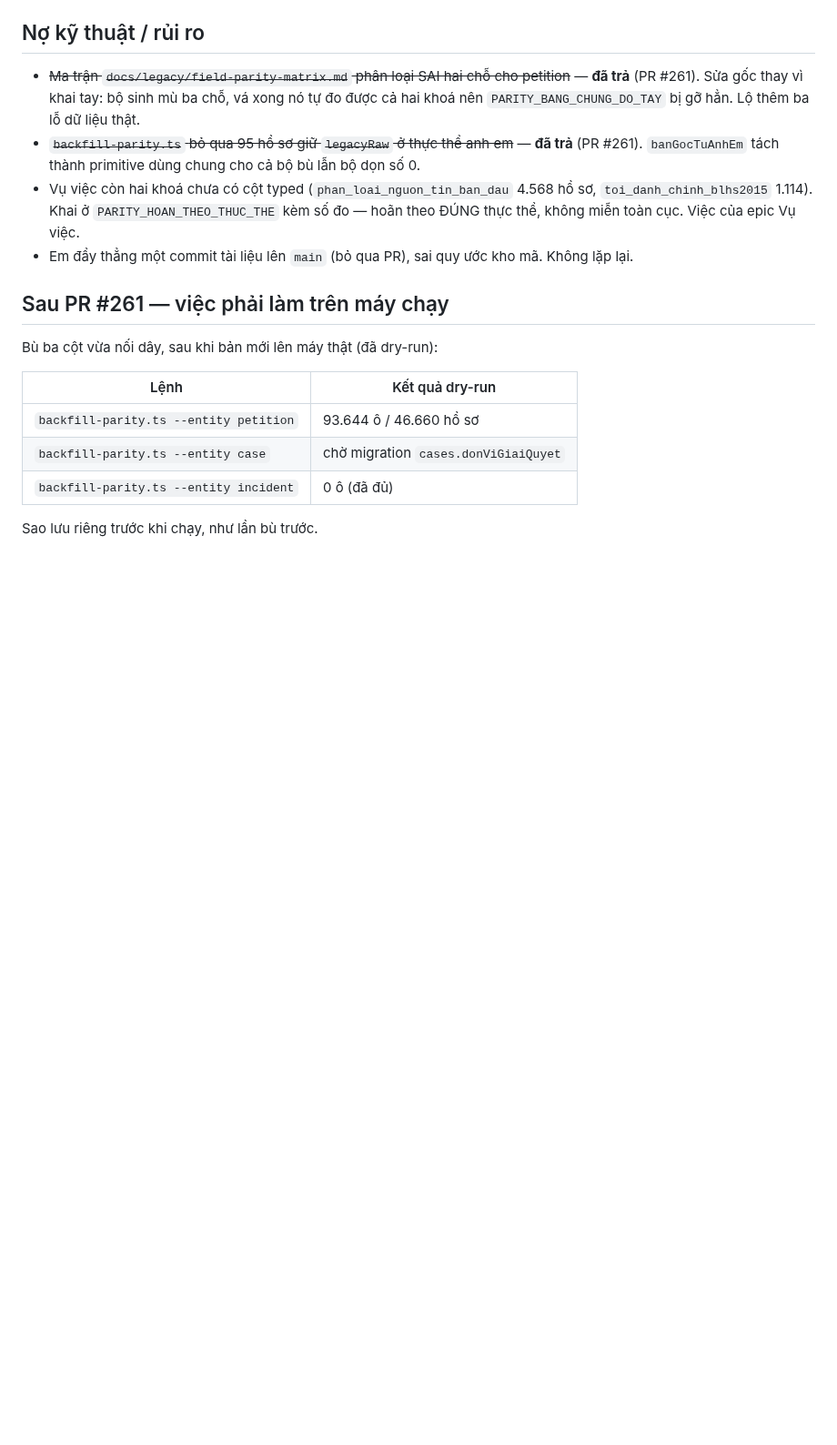
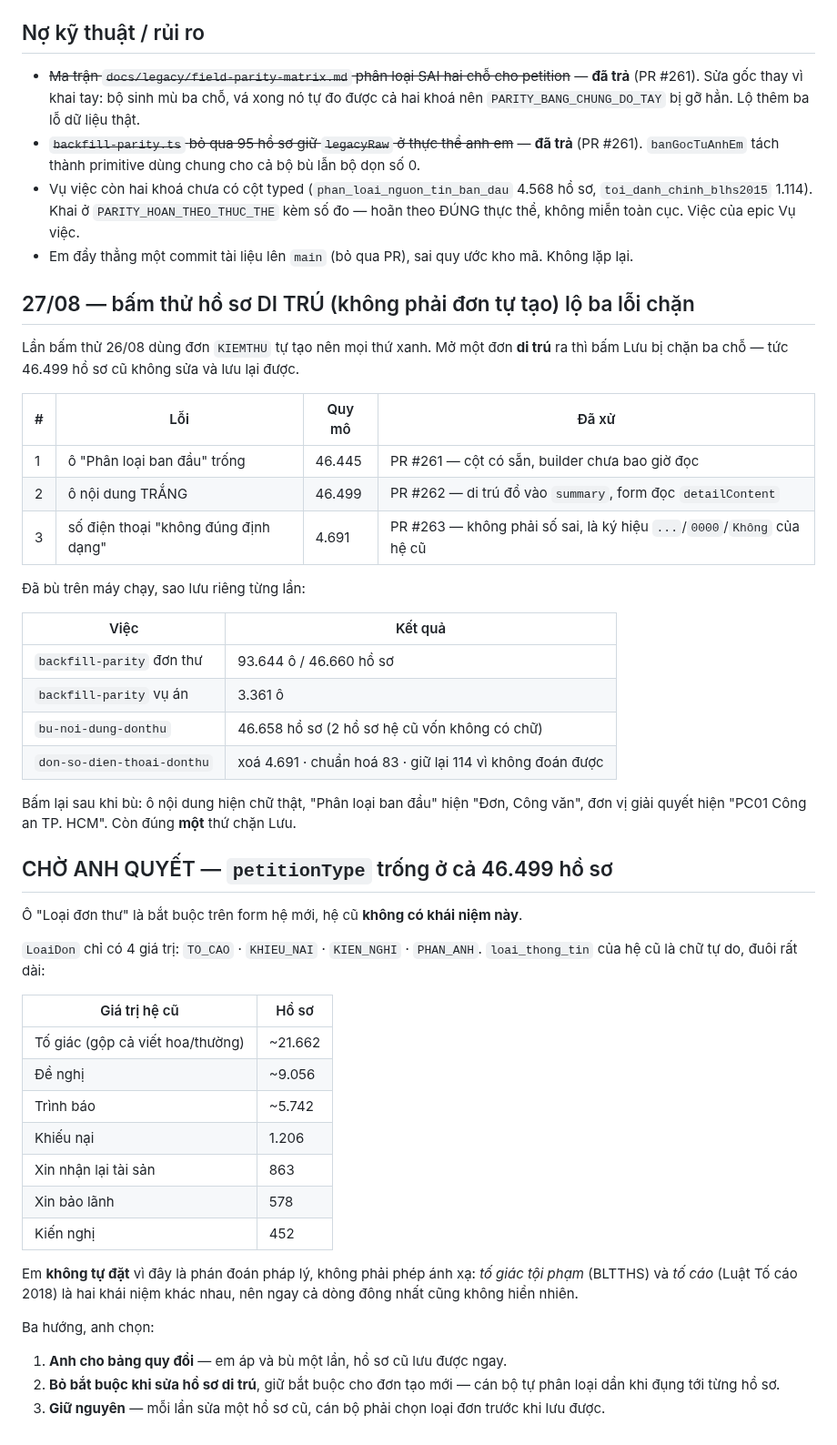
Before and after one commit to trungtm78/PC02, a Markdown page: PROGRESS.md, the part around the change. Shown at 91% size. Rendered like a GitHub page; blank space fills up the shorter version.

Commit message:
docs(progress): bấm thử hồ sơ DI TRÚ lộ ba lỗi chặn — đã xử, còn petitionType chờ quyết (#264)
Co-authored-by: TRUNG-PC\Than Minh Trung <trungtm@aipower.vn>
Co-authored-by: Claude Opus 5 (1M context) <noreply@anthropic.com>

```diff
--- a/PROGRESS.md
+++ b/PROGRESS.md
@@ -91,14 +91,53 @@ Full suite: **PASS** — 1917/1917 giao diện, 3230/3230 máy chủ.
   ĐÚNG thực thể, không miễn toàn cục. Việc của epic Vụ việc.
 - Em đẩy thẳng một commit tài liệu lên `main` (bỏ qua PR), sai quy ước kho mã. Không lặp lại.
 
-## Sau PR #261 — việc phải làm trên máy chạy
+## 27/08 — bấm thử hồ sơ DI TRÚ (không phải đơn tự tạo) lộ ba lỗi chặn
 
-Bù ba cột vừa nối dây, sau khi bản mới lên máy thật (đã dry-run):
+Lần bấm thử 26/08 dùng đơn `KIEMTHU` tự tạo nên mọi thứ xanh. Mở một đơn **di trú** ra thì bấm
+Lưu bị chặn ba chỗ — tức 46.499 hồ sơ cũ không sửa và lưu lại được.
 
-| Lệnh | Kết quả dry-run |
+| # | Lỗi | Quy mô | Đã xử |
+|---|---|---|---|
+| 1 | ô "Phân loại ban đầu" trống | 46.445 | PR #261 — cột có sẵn, builder chưa bao giờ đọc |
+| 2 | ô nội dung TRẮNG | 46.499 | PR #262 — di trú đổ vào `summary`, form đọc `detailContent` |
+| 3 | số điện thoại "không đúng định dạng" | 4.691 | PR #263 — không phải số sai, là ký hiệu `...`/`0000`/`Không` của hệ cũ |
+
+Đã bù trên máy chạy, sao lưu riêng từng lần:
+
+| Việc | Kết quả |
 |---|---|
-| `backfill-parity.ts --entity petition` | 93.644 ô / 46.660 hồ sơ |
-| `backfill-parity.ts --entity case` | chờ migration `cases.donViGiaiQuyet` |
-| `backfill-parity.ts --entity incident` | 0 ô (đã đủ) |
+| `backfill-parity` đơn thư | 93.644 ô / 46.660 hồ sơ |
+| `backfill-parity` vụ án | 3.361 ô |
+| `bu-noi-dung-donthu` | 46.658 hồ sơ (2 hồ sơ hệ cũ vốn không có chữ) |
+| `don-so-dien-thoai-donthu` | xoá 4.691 · chuẩn hoá 83 · giữ lại 114 vì không đoán được |
 
-Sao lưu riêng trước khi chạy, như lần bù trước.
+Bấm lại sau khi bù: ô nội dung hiện chữ thật, "Phân loại ban đầu" hiện "Đơn, Công văn", đơn vị
+giải quyết hiện "PC01 Công an TP. HCM". Còn đúng **một** thứ chặn Lưu.
+
+## CHỜ ANH QUYẾT — `petitionType` trống ở cả 46.499 hồ sơ
+
+Ô "Loại đơn thư" là bắt buộc trên form hệ mới, hệ cũ **không có khái niệm này**.
+
+`LoaiDon` chỉ có 4 giá trị: `TO_CAO` · `KHIEU_NAI` · `KIEN_NGHI` · `PHAN_ANH`.
+`loai_thong_tin` của hệ cũ là chữ tự do, đuôi rất dài:
+
+| Giá trị hệ cũ | Hồ sơ |
+|---|---|
+| Tố giác (gộp cả viết hoa/thường) | ~21.662 |
+| Đề nghị | ~9.056 |
+| Trình báo | ~5.742 |
+| Khiếu nại | 1.206 |
+| Xin nhận lại tài sản | 863 |
+| Xin bảo lãnh | 578 |
+| Kiến nghị | 452 |
+
+Em **không tự đặt** vì đây là phán đoán pháp lý, không phải phép ánh xạ: *tố giác tội phạm*
+(BLTTHS) và *tố cáo* (Luật Tố cáo 2018) là hai khái niệm khác nhau, nên ngay cả dòng đông nhất
+cũng không hiển nhiên.
+
+Ba hướng, anh chọn:
+
+1. **Anh cho bảng quy đổi** — em áp và bù một lần, hồ sơ cũ lưu được ngay.
+2. **Bỏ bắt buộc khi sửa hồ sơ di trú**, giữ bắt buộc cho đơn tạo mới — cán bộ tự phân loại
+   dần khi đụng tới từng hồ sơ.
+3. **Giữ nguyên** — mỗi lần sửa một hồ sơ cũ, cán bộ phải chọn loại đơn trước khi lưu được.
```
